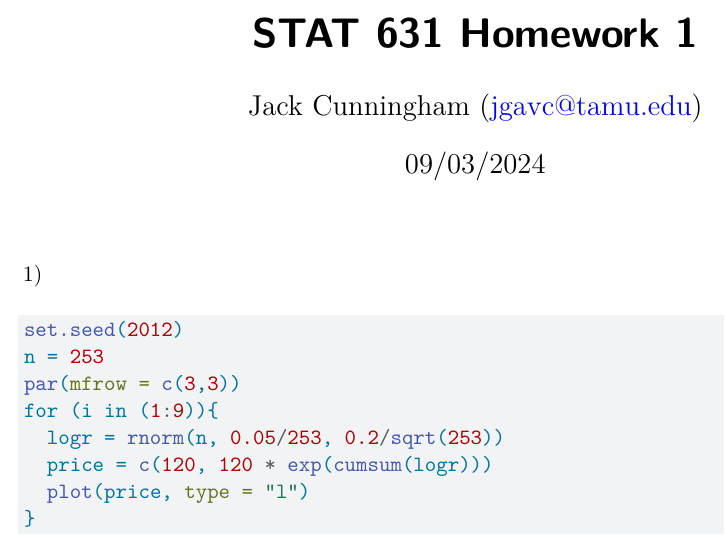
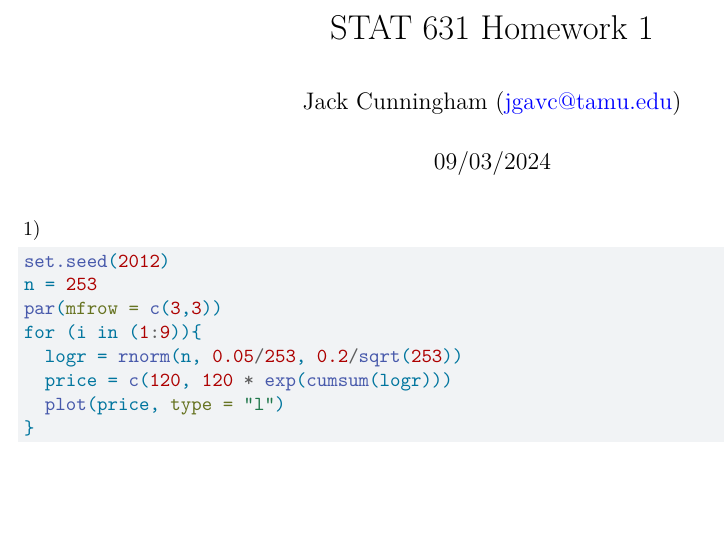
Before and after one commit to jccoolguy/STAT631, a Quarto document (Homework 1/homework_1.qmd): part of page 1 of 12 before the commit and part of page 1 of 11 after it, cut so that both start at the same text, the shorter picture padded with empty space. Rendered offline with R 4.5, knitr and Pandoc in place of Quarto, then LaTeX, with nearby package versions; some code elsewhere in the file could not run offline.

Commit message:
working through issue 2

```diff
--- a/Homework 1/homework_1.qmd
+++ b/Homework 1/homework_1.qmd
@@ -5,11 +5,9 @@ date: 09/03/2024
 date-format: short
 format:
   pdf:
-    include-in-header:
-      - text: |
-          \usepackage{amsmath}
+    documentclass: scrartcl
+    papersize: letter
 editor: visual
-engine: knitr
 ---
 
 1\)
```
Also changed, not shown: Homework 1/homework_1.tex, Homework 1/homework_1_files/figure-pdf/unnamed-chunk-1-1.pdf, Homework 1/homework_1_files/figure-pdf/unnamed-chunk-11-1.pdf, Homework 1/homework_1_files/figure-pdf/unnamed-chunk-11-2.pdf, Homework 1/homework_1_files/figure-pdf/unnamed-chunk-13-1.pdf, Homework 1/homework_1_files/figure-pdf/unnamed-chunk-14-1.pdf, Homework 1/homework_1_files/figure-pdf/unnamed-chunk-15-1.pdf, Homework 1/homework_1_files/figure-pdf/unnamed-chunk-18-1.pdf, Homework 1/homework_1_files/figure-pdf/unnamed-chunk-19-1.pdf, Homework 1/homework_1_files/figure-pdf/unnamed-chunk-20-1.pdf.
